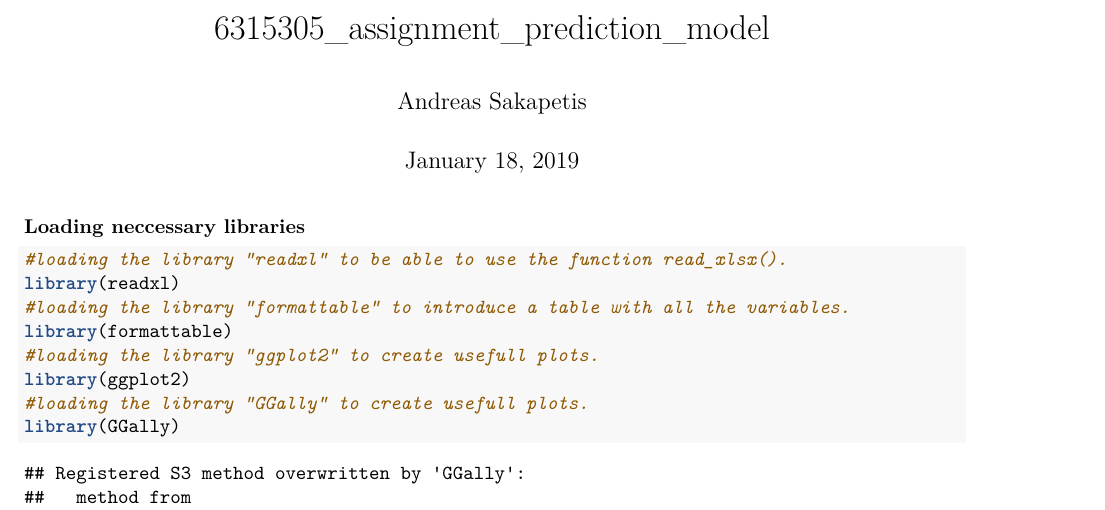
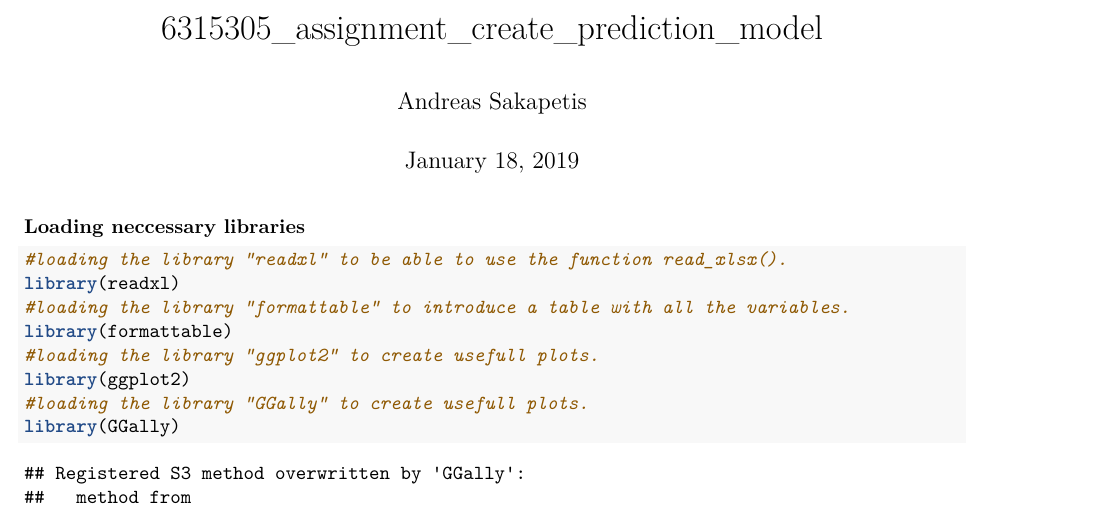
Before and after one commit to AndreasSaka/Data-Visualization-Cource-2019, an R Markdown document (Model Prediction/6315305_assignment_model_prediction.Rmd): part of page 1 of 22, cut at the place of the change. Rendered offline with R 4.5, knitr and Pandoc, then LaTeX, with nearby package versions; code that draws random numbers runs with fixed seeds of ours; some code elsewhere in the file could not run offline.

Commit message:
Update 6315305_assignment_model_prediction.Rmd

```diff
--- a/Model Prediction/6315305_assignment_model_prediction.Rmd
+++ b/Model Prediction/6315305_assignment_model_prediction.Rmd
@@ -1,5 +1,5 @@
 ---
-title: "6315305_assignment_prediction_model"
+title: "6315305_assignment_create_prediction_model"
 author: "Andreas Sakapetis"
 date: "January 18, 2019"
 output:
```
